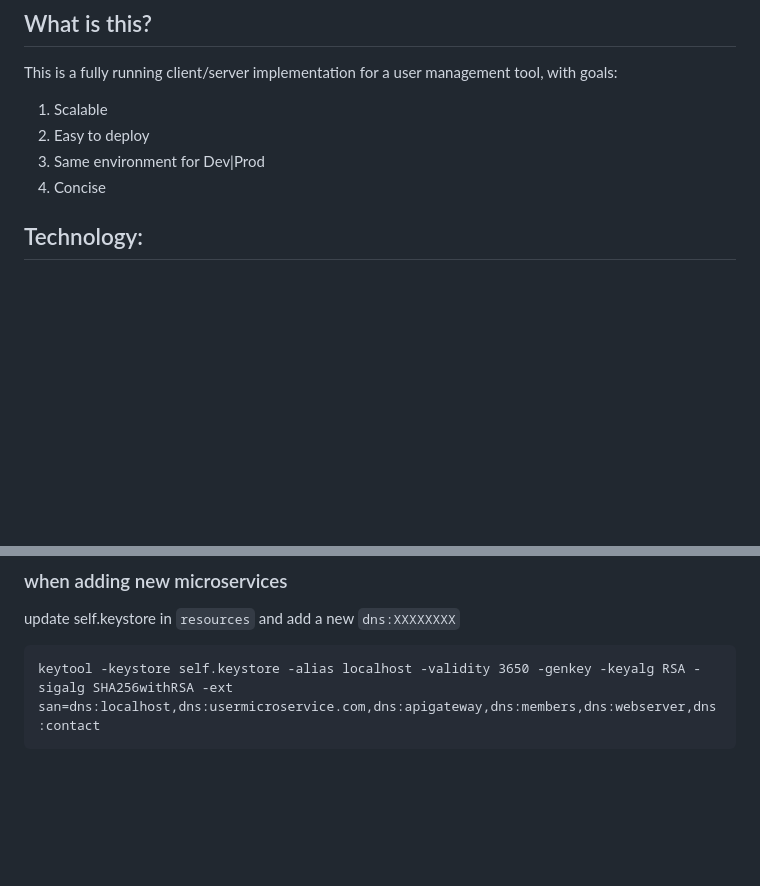
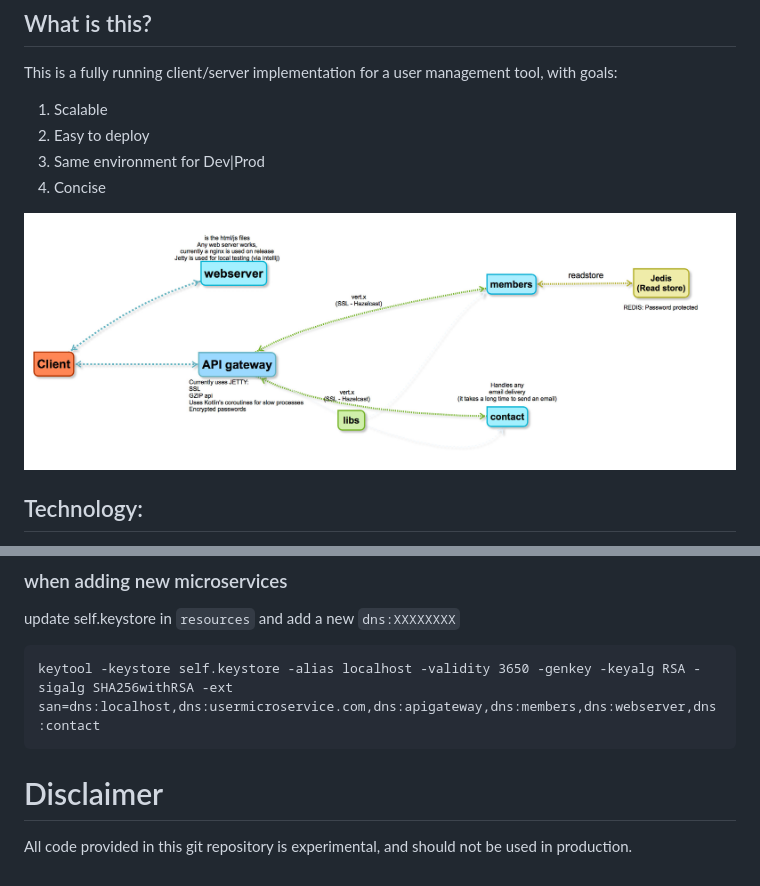
Before and after one commit to fzuleta/sample-users-microservice, a Markdown page: README.md, 2 parts joined by grey strips. Drawn GitHub-style; pictures changed too: resources/readme/flow.jpg (added); blank space fills up the shorter version.

Commit message:
Readme update with flow

```diff
--- a/README.md
+++ b/README.md
@@ -6,6 +6,8 @@ This is a fully running client/server implementation for a user management tool,
 2. Easy to deploy
 3. Same environment for Dev|Prod
 4. Concise
+
+![alt text](resources/readme/flow.jpg "Flow")
 
 ## Technology:
 - **Sever**: Kotlin, Java, Jetty, Redis, Apache Shiro, AES encryption, Vert.X messaging (with ssl).
@@ -36,3 +38,7 @@ This is a fully running client/server implementation for a user management tool,
 update self.keystore in `resources` and add a new `dns:XXXXXXXX`
 
     keytool -keystore self.keystore -alias localhost -validity 3650 -genkey -keyalg RSA -sigalg SHA256withRSA -ext san=dns:localhost,dns:usermicroservice.com,dns:apigateway,dns:members,dns:webserver,dns:contact
+
+
+# Disclaimer
+All code provided in this git repository is experimental, and should not be used in production.
```
